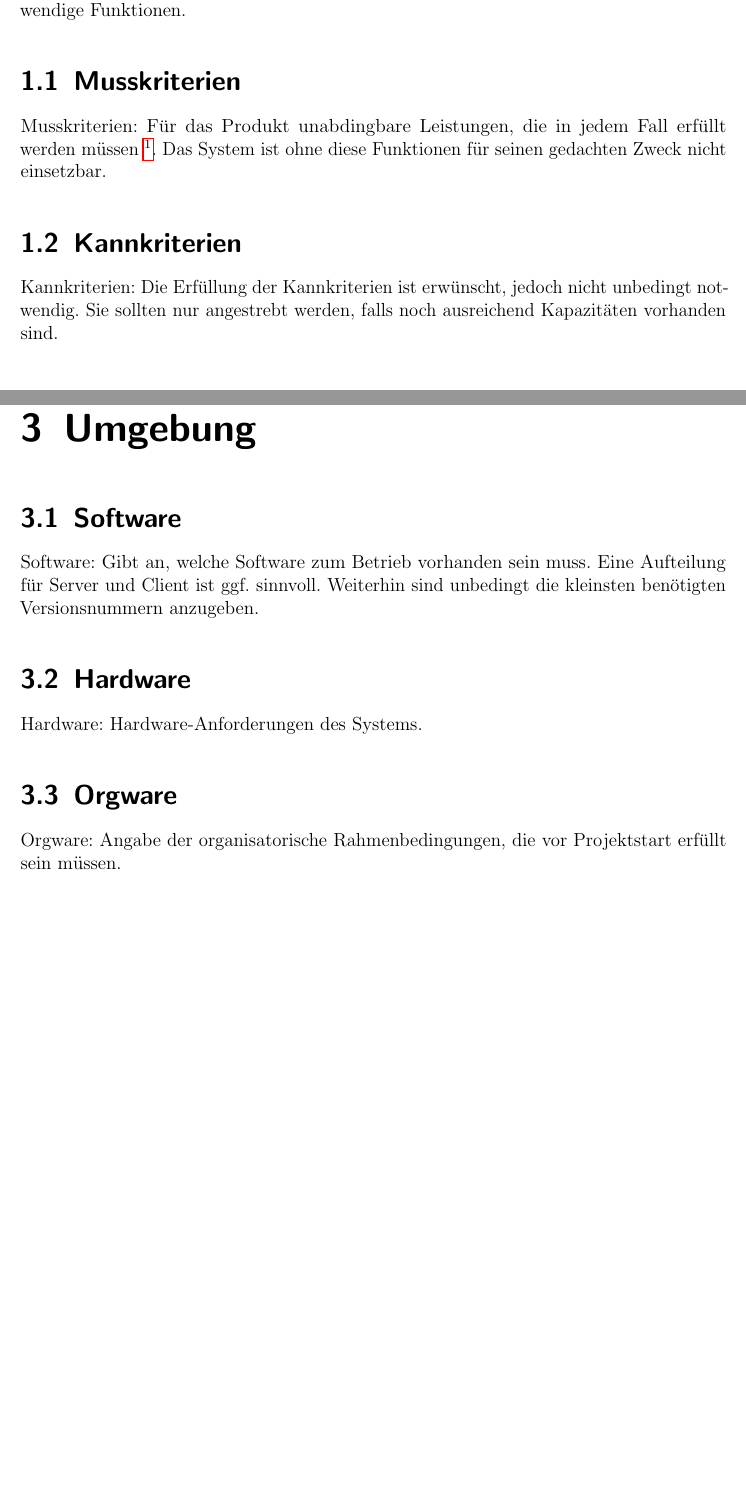
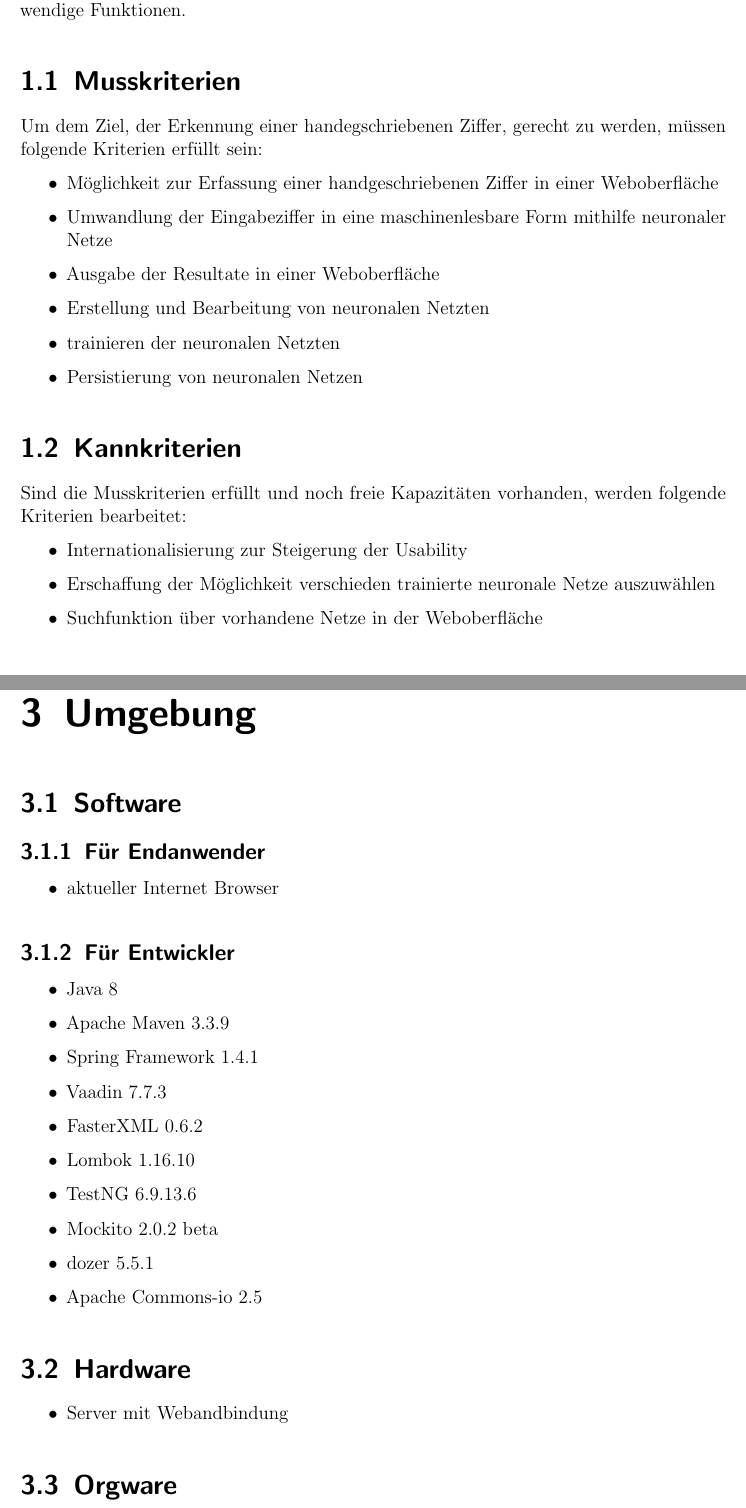
Before and after one commit to fluoxa/Iris, a LaTeX document (files/Pflichtenheft/pflichtenheft.tex, which reads files/Pflichtenheft/Umgebung/umgebung.tex, files/Pflichtenheft/Zielbestimmungen/zielbestimmung.tex): two parts of pages 4 and 6 of 13 before the commit and two parts of pages 4 and 6 of 15 after it, joined at a grey line, cut so that both start at the same text, the shorter picture padded with empty space. Compiled offline with pdfLaTeX; an older LaTeX class or package is replaced by its successor.

Commit message:
Pflichtenheft Ronny Version 1

```diff
--- a/files/Pflichtenheft/Umgebung/umgebung.tex
+++ b/files/Pflichtenheft/Umgebung/umgebung.tex
@@ -2,13 +2,34 @@
 \chapter{Umgebung}
 
 \section{Software}
-Software: Gibt an, welche Software zum Betrieb vorhanden sein muss. Eine
-Aufteilung für Server und Client ist ggf. sinnvoll. Weiterhin sind unbedingt die
-kleinsten benötigten Versionsnummern anzugeben.
+%Software: Gibt an, welche Software zum Betrieb vorhanden sein muss. Eine
+%Aufteilung für Server und Client ist ggf. sinnvoll. Weiterhin sind unbedingt die
+%kleinsten benötigten Versionsnummern anzugeben.
+\subsection {Für Endanwender}
+
+\begin{itemize}
+\item aktueller Internet Browser
+\end{itemize}
+
+\subsection	{Für Entwickler}
+
+\begin{itemize}
+\item Java 8
+\item Apache Maven 3.3.9
+\item Spring Framework 1.4.1
+\item Vaadin 7.7.3
+\item FasterXML 0.6.2
+\item Lombok 1.16.10
+\item TestNG 6.9.13.6
+\item Mockito 2.0.2 beta
+\item dozer 5.5.1
+\item Apache Commons-io 2.5
+\end{itemize}
 
 \section{Hardware}
-Hardware: Hardware-Anforderungen des Systems.
+
+\begin{itemize}
+\item Server mit Webandbindung
+\end{itemize}
 
 \section{Orgware}
-Orgware: Angabe der organisatorische Rahmenbedingungen, die vor Projektstart
-erfüllt sein müssen.
--- a/files/Pflichtenheft/Zielbestimmungen/zielbestimmung.tex
+++ b/files/Pflichtenheft/Zielbestimmungen/zielbestimmung.tex
@@ -3,12 +3,32 @@ Dieses Kapitel dient der Bestimmung von Zielen und nicht für deren Verwendung
 notwendige Funktionen.
 
 \section{Musskriterien}
-Musskriterien: Für das Produkt unabdingbare Leistungen, die in jedem Fall
-erfüllt werden müssen \footnote{gezwungen sein, etwas zu tun (Dies ist eine
-beispielhafte Fußnote).}. Das System ist ohne diese Funktionen für seinen
-gedachten Zweck nicht einsetzbar.
+%blubla Musskriterien: Für das Produkt unabdingbare Leistungen, die in jedem Fall
+%erfüllt werden müssen \footnote{gezwungen sein, etwas zu tun (Dies ist eine
+%beispielhafte Fußnote).}. Das System ist ohne diese Funktionen für seinen
+%gedachten Zweck nicht einsetzbar.
+
+Um dem Ziel, der Erkennung einer handegschriebenen Ziffer, gerecht zu werden, müssen
+folgende Kriterien erfüllt sein:
+
+\begin{itemize}
+\item Möglichkeit zur Erfassung einer handgeschriebenen Ziffer in einer Weboberfläche
+\item Umwandlung der Eingabeziffer in eine maschinenlesbare Form mithilfe neuronaler Netze
+\item Ausgabe der Resultate in einer Weboberfläche
+\item Erstellung und Bearbeitung von neuronalen Netzten
+\item trainieren der neuronalen Netzten
+\item Persistierung von neuronalen Netzen
+\end{itemize}
 
 \section{Kannkriterien}
-Kannkriterien: Die Erfüllung der Kannkriterien ist erwünscht, jedoch nicht
-unbedingt notwendig. Sie sollten nur angestrebt werden, falls noch ausreichend
-Kapazitäten vorhanden sind.
+%Kannkriterien: Die Erfüllung der Kannkriterien ist erwünscht, jedoch nicht
+%unbedingt notwendig. Sie sollten nur angestrebt werden, falls noch ausreichend
+%Kapazitäten vorhanden sind.
+
+Sind die Musskriterien erfüllt und noch freie Kapazitäten vorhanden, werden folgende Kriterien bearbeitet:
+
+\begin{itemize}
+\item Internationalisierung zur Steigerung der Usability
+\item Erschaffung der Möglichkeit verschieden trainierte neuronale Netze auszuwählen
+\item Suchfunktion über vorhandene Netze in der Weboberfläche
+\end{itemize}
```
Also changed, not shown: files/Pflichtenheft/Einsatz/einsatz.tex (+20 -7 lines), files/Pflichtenheft/Funktionalitaet/funktionalitaet.tex (+26 -5 lines), files/Pflichtenheft/Abbildungen/UML/uml_ronny/neuralnetclass.png (added), files/Pflichtenheft/Abbildungen/UML/uml_ronny/propagateForward.png (added), files/Pflichtenheft/Abbildungen/UML/uml_ronny/workerclass.png (added), files/Pflichtenheft/Umgebung/umgebung.tex (6 more changed lines), files/Pflichtenheft/Zielbestimmungen/zielbestimmung.tex (4 more changed lines).
